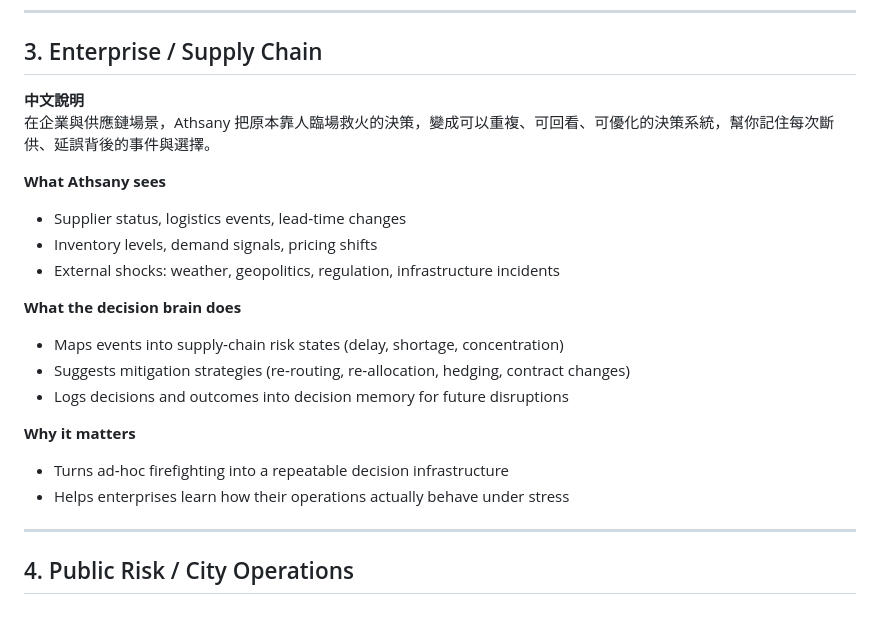
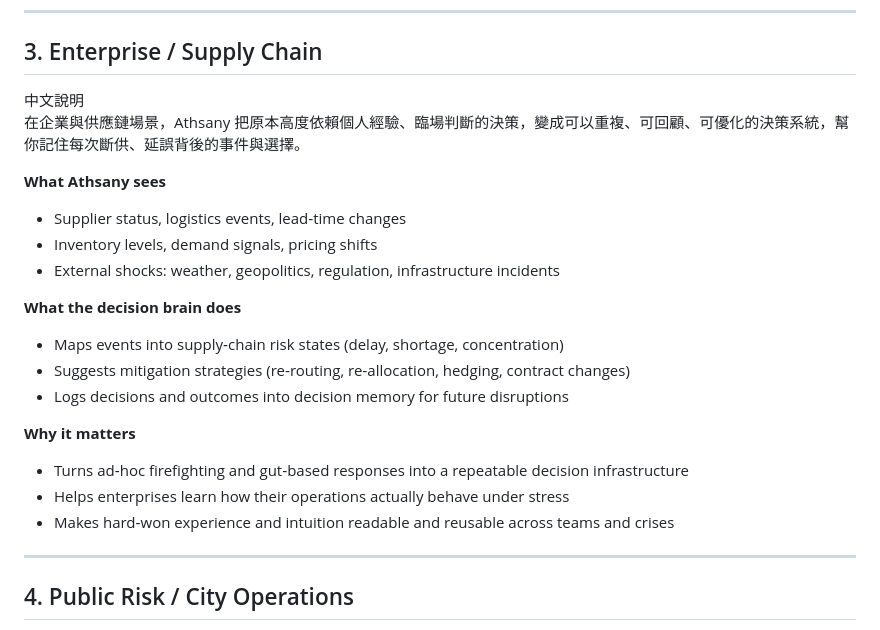
Before and after one commit to kei03kei-aiAthsany/Athsany-decision-brain, a Markdown page: docs/use-cases.md, the part around the change. Drawn GitHub-style.

```diff
--- a/docs/use-cases.md
+++ b/docs/use-cases.md
@@ -55,8 +55,8 @@ Finance is our most complete live demonstration, but the same architecture exten
 
 ## 3. Enterprise / Supply Chain
 
-**中文說明**
-在企業與供應鏈場景，Athsany 把原本靠人臨場救火的決策，變成可以重複、可回看、可優化的決策系統，幫你記住每次斷供、延誤背後的事件與選擇。
+中文說明
+在企業與供應鏈場景，Athsany 把原本高度依賴個人經驗、臨場判斷的決策，變成可以重複、可回顧、可優化的決策系統，幫你記住每次斷供、延誤背後的事件與選擇。
 
 **What Athsany sees**
 
@@ -72,8 +72,9 @@ Finance is our most complete live demonstration, but the same architecture exten
 
 **Why it matters**
 
-- Turns ad‑hoc firefighting into a repeatable decision infrastructure
+- Turns ad‑hoc firefighting and gut‑based responses into a repeatable decision infrastructure
 - Helps enterprises learn how their operations actually behave under stress
+- Makes hard‑won experience and intuition readable and reusable across teams and crises
 
 ---
 
```
